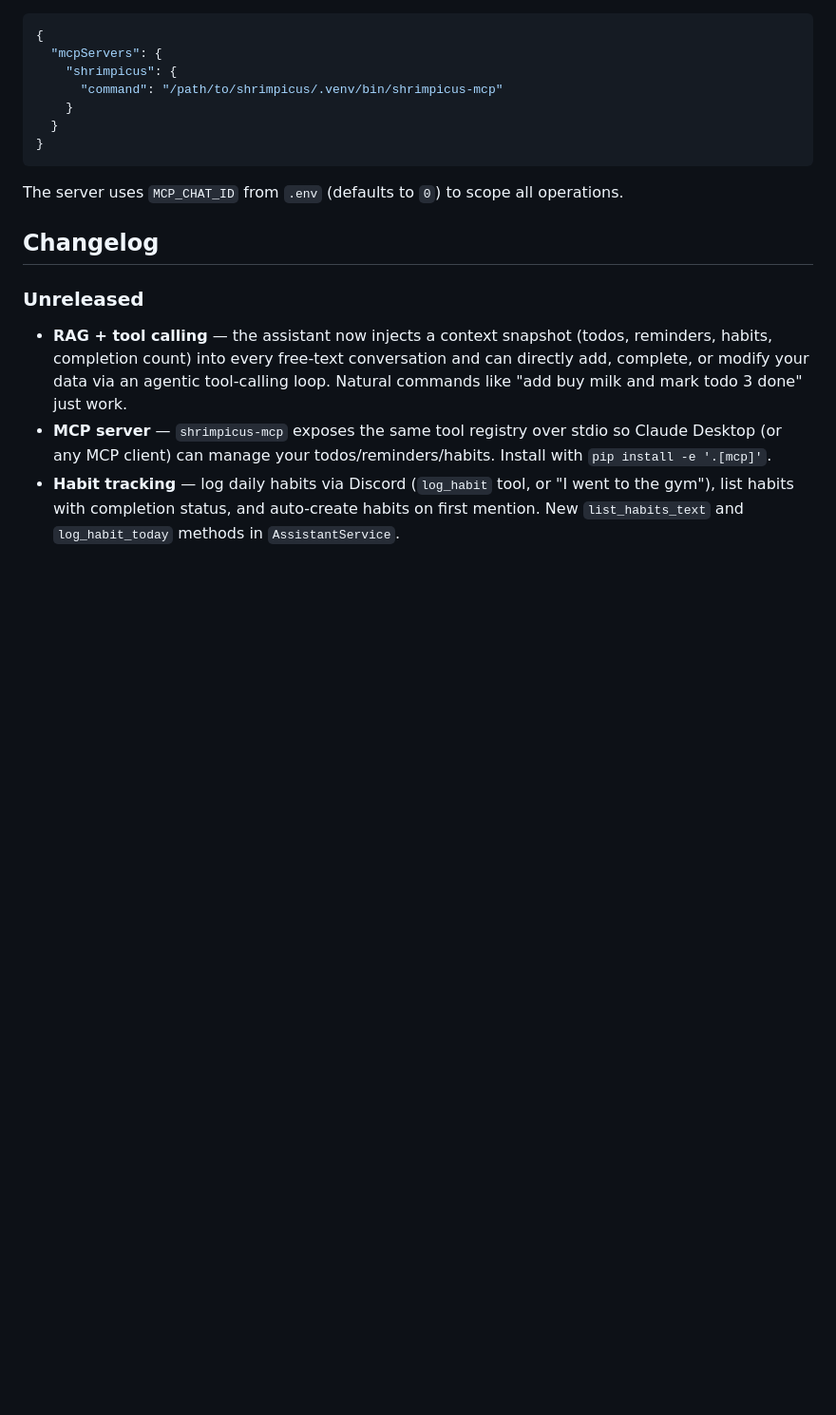
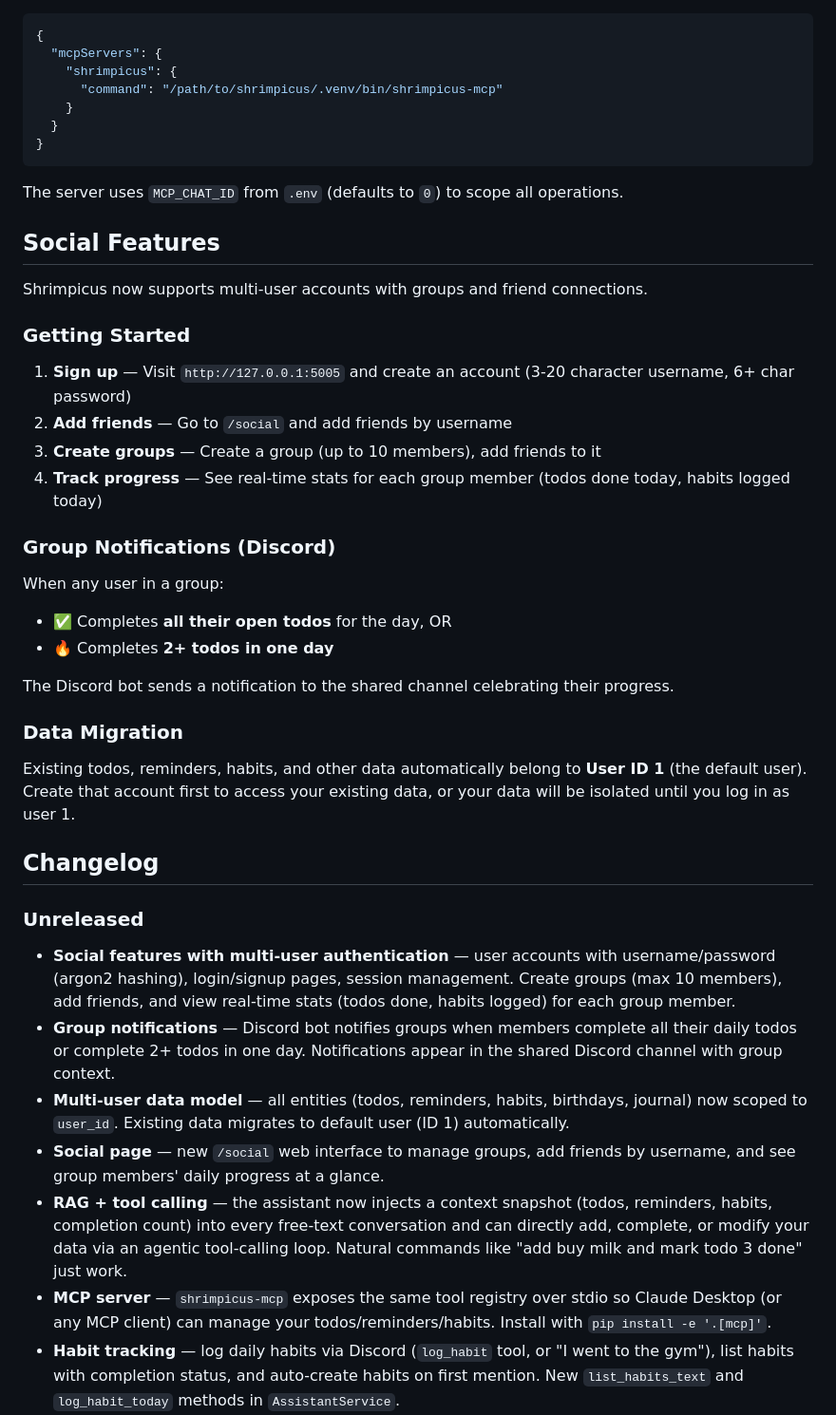
Before and after one commit to sanjeewk/shrimpicus_domain, a Markdown page: README.md, the part around the change. Shown at 95% size. GitHub-like rendering; blank space fills up the shorter version.

Commit message:
[doc]: document social features in README
- Add Social Features section with setup instructions
- Explain group notifications (all todos done or 2+ in one day)
- Document data migration to user_id (existing data → user 1)
- Update changelog with social features summary

Co-Authored-By: Claude Opus 4.8 (1M context) <noreply@anthropic.com>

```diff
--- a/README.md
+++ b/README.md
@@ -96,10 +96,37 @@ shrimpicus-mcp
 
 The server uses `MCP_CHAT_ID` from `.env` (defaults to `0`) to scope all operations.
 
+## Social Features
+
+Shrimpicus now supports multi-user accounts with groups and friend connections.
+
+### Getting Started
+
+1. **Sign up** — Visit `http://127.0.0.1:5005` and create an account (3-20 character username, 6+ char password)
+2. **Add friends** — Go to `/social` and add friends by username
+3. **Create groups** — Create a group (up to 10 members), add friends to it
+4. **Track progress** — See real-time stats for each group member (todos done today, habits logged today)
+
+### Group Notifications (Discord)
+
+When any user in a group:
+- ✅ Completes **all their open todos** for the day, OR
+- 🔥 Completes **2+ todos in one day**
+
+The Discord bot sends a notification to the shared channel celebrating their progress.
+
+### Data Migration
+
+Existing todos, reminders, habits, and other data automatically belong to **User ID 1** (the default user). Create that account first to access your existing data, or your data will be isolated until you log in as user 1.
+
 ## Changelog
 
 ### Unreleased
 
+- **Social features with multi-user authentication** — user accounts with username/password (argon2 hashing), login/signup pages, session management. Create groups (max 10 members), add friends, and view real-time stats (todos done, habits logged) for each group member.
+- **Group notifications** — Discord bot notifies groups when members complete all their daily todos or complete 2+ todos in one day. Notifications appear in the shared Discord channel with group context.
+- **Multi-user data model** — all entities (todos, reminders, habits, birthdays, journal) now scoped to `user_id`. Existing data migrates to default user (ID 1) automatically.
+- **Social page** — new `/social` web interface to manage groups, add friends by username, and see group members' daily progress at a glance.
 - **RAG + tool calling** — the assistant now injects a context snapshot (todos, reminders, habits, completion count) into every free-text conversation and can directly add, complete, or modify your data via an agentic tool-calling loop. Natural commands like "add buy milk and mark todo 3 done" just work.
 - **MCP server** — `shrimpicus-mcp` exposes the same tool registry over stdio so Claude Desktop (or any MCP client) can manage your todos/reminders/habits. Install with `pip install -e '.[mcp]'`.
 - **Habit tracking** — log daily habits via Discord (`log_habit` tool, or "I went to the gym"), list habits with completion status, and auto-create habits on first mention. New `list_habits_text` and `log_habit_today` methods in `AssistantService`.
```
